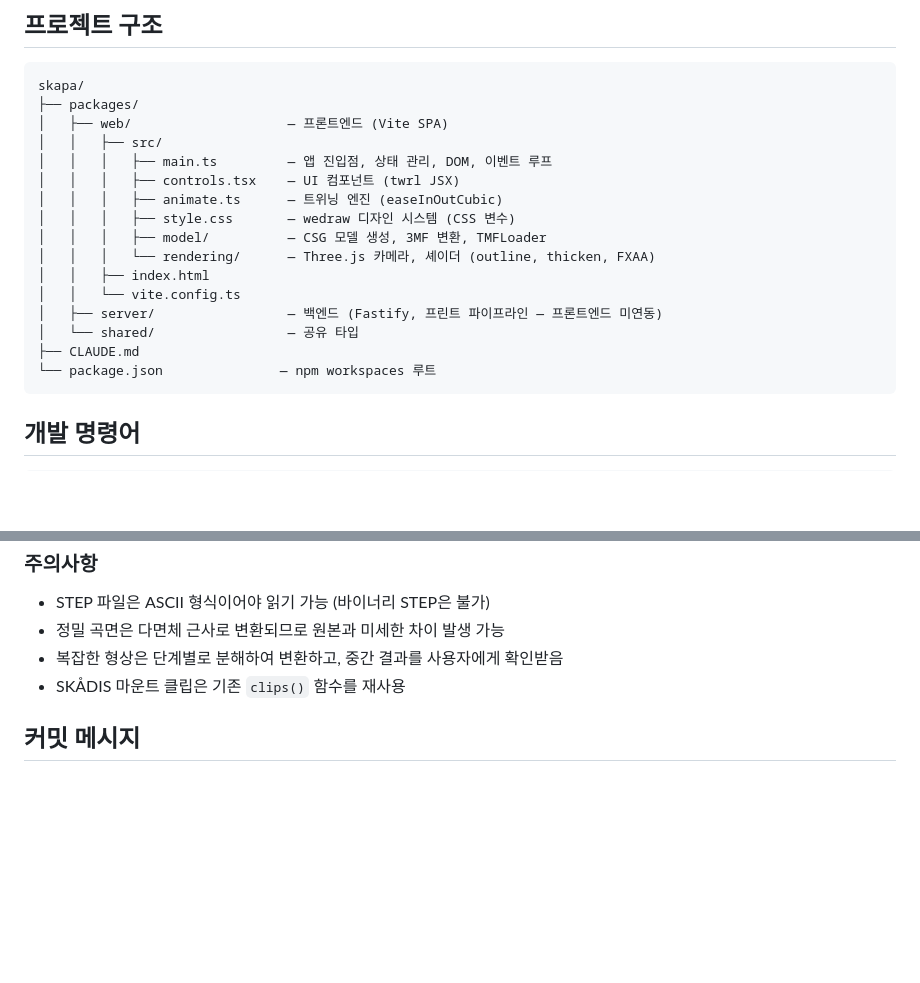
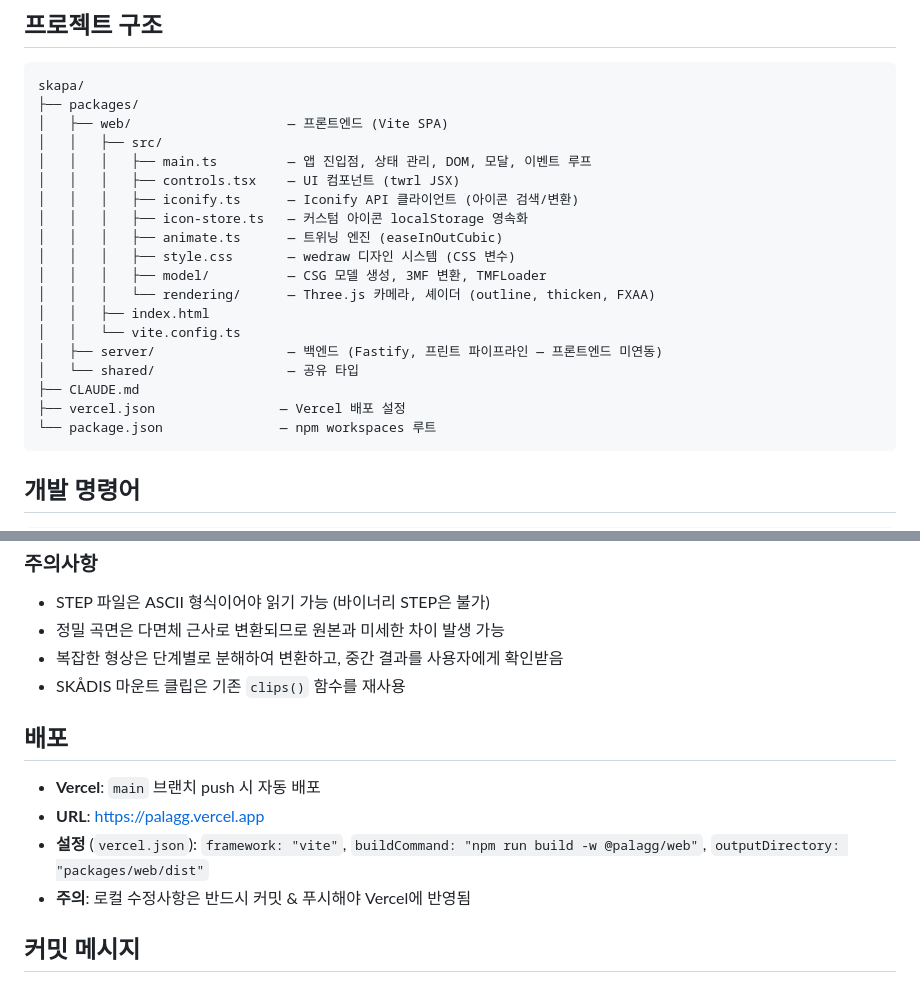
Before and after one commit to EpicenterY/palagg, a Markdown page: CLAUDE.md, 2 parts joined by grey strips. GitHub-like rendering; blank space fills up the shorter version.

````diff
--- a/CLAUDE.md
+++ b/CLAUDE.md
@@ -26,8 +26,10 @@ skapa/
 ├── packages/
 │   ├── web/                    — 프론트엔드 (Vite SPA)
 │   │   ├── src/
-│   │   │   ├── main.ts         — 앱 진입점, 상태 관리, DOM, 이벤트 루프
+│   │   │   ├── main.ts         — 앱 진입점, 상태 관리, DOM, 모달, 이벤트 루프
 │   │   │   ├── controls.tsx    — UI 컴포넌트 (twrl JSX)
+│   │   │   ├── iconify.ts      — Iconify API 클라이언트 (아이콘 검색/변환)
+│   │   │   ├── icon-store.ts   — 커스텀 아이콘 localStorage 영속화
 │   │   │   ├── animate.ts      — 트위닝 엔진 (easeInOutCubic)
 │   │   │   ├── style.css       — wedraw 디자인 시스템 (CSS 변수)
 │   │   │   ├── model/          — CSG 모델 생성, 3MF 변환, TMFLoader
@@ -37,6 +39,7 @@ skapa/
 │   ├── server/                 — 백엔드 (Fastify, 프린트 파이프라인 — 프론트엔드 미연동)
 │   └── shared/                 — 공유 타입
 ├── CLAUDE.md
+├── vercel.json                — Vercel 배포 설정
 └── package.json               — npm workspaces 루트
 ```
 
@@ -181,6 +215,13 @@ Scene → RenderOutlinePass (법선+깊이 에지) → ThickenPass (윤곽선
 - 복잡한 형상은 단계별로 분해하여 변환하고, 중간 결과를 사용자에게 확인받음
 - SKÅDIS 마운트 클립은 기존 `clips()` 함수를 재사용
 
+## 배포
+
+- **Vercel**: `main` 브랜치 push 시 자동 배포
+- **URL**: https://palagg.vercel.app
+- **설정** (`vercel.json`): `framework: "vite"`, `buildCommand: "npm run build -w @palagg/web"`, `outputDirectory: "packages/web/dist"`
+- **주의**: 로컬 수정사항은 반드시 커밋 & 푸시해야 Vercel에 반영됨
+
 ## 커밋 메시지
 
 - 영어로 작성
````
Also changed, not shown: other parts of CLAUDE.md (+35 -4 lines), README.md (+17 -6 lines).
